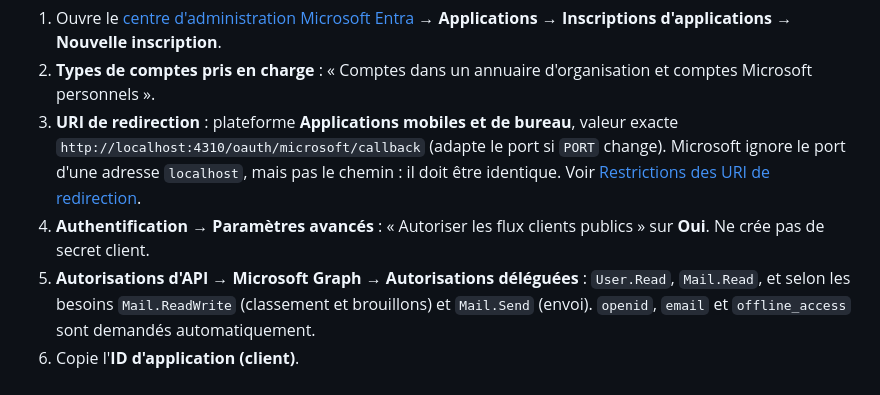
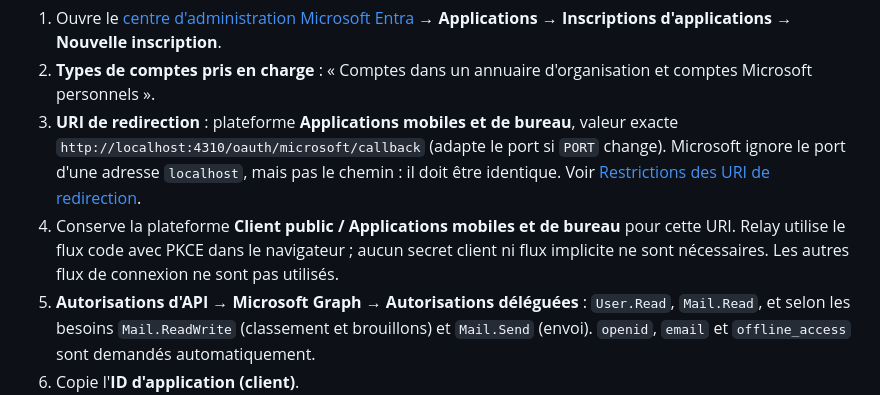
Before and after one commit to Lionegim/relayDesk, a Markdown page: docs/outlook.md, the part around the change. Rendered like a GitHub page.

Commit message:
Préciser la configuration Microsoft pour le flux code avec PKCE

```diff
--- a/docs/outlook.md
+++ b/docs/outlook.md
@@ -9,7 +9,7 @@ Sans client Microsoft configuré, aucune connexion n'est tentée : l'autorisatio
 1. Ouvre le [centre d'administration Microsoft Entra](https://entra.microsoft.com/) → **Applications → Inscriptions d'applications → Nouvelle inscription**.
 2. **Types de comptes pris en charge** : « Comptes dans un annuaire d'organisation et comptes Microsoft personnels ».
 3. **URI de redirection** : plateforme **Applications mobiles et de bureau**, valeur exacte `http://localhost:4310/oauth/microsoft/callback` (adapte le port si `PORT` change). Microsoft ignore le port d'une adresse `localhost`, mais pas le chemin : il doit être identique. Voir [Restrictions des URI de redirection](https://learn.microsoft.com/fr-fr/entra/identity-platform/reply-url).
-4. **Authentification → Paramètres avancés** : « Autoriser les flux clients publics » sur **Oui**. Ne crée pas de secret client.
+4. Conserve la plateforme **Client public / Applications mobiles et de bureau** pour cette URI. Relay utilise le flux code avec PKCE dans le navigateur ; aucun secret client ni flux implicite ne sont nécessaires. Les autres flux de connexion ne sont pas utilisés.
 5. **Autorisations d'API → Microsoft Graph → Autorisations déléguées** : `User.Read`, `Mail.Read`, et selon les besoins `Mail.ReadWrite` (classement et brouillons) et `Mail.Send` (envoi). `openid`, `email` et `offline_access` sont demandés automatiquement.
 6. Copie l'**ID d'application (client)**.
 
```
